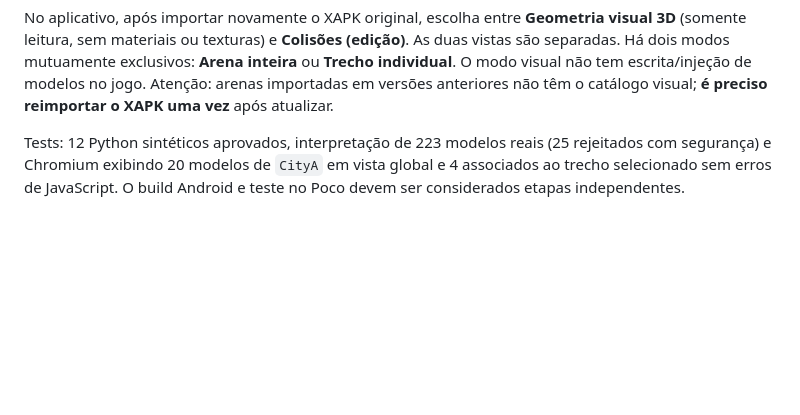
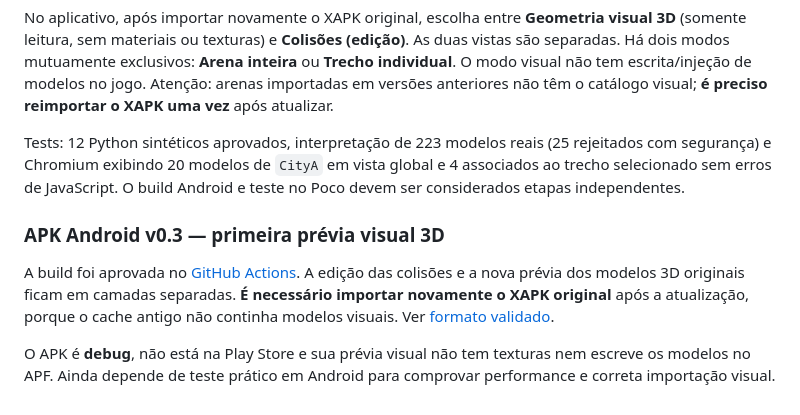
Before and after one commit to Nicky7x/Riptige, a Markdown page: README.md, the part around the change. GitHub-like rendering; blank space fills up the shorter version.

Commit message:
docs: registrar build Android visual v0.3 aprovada e testes realizados

```diff
--- a/README.md
+++ b/README.md
@@ -131,3 +131,10 @@ A leitura de `VuStaticModelAsset/Level` avançou: **223/248 modelos de nível**
 No aplicativo, após importar novamente o XAPK original, escolha entre **Geometria visual 3D** (somente leitura, sem materiais ou texturas) e **Colisões (edição)**. As duas vistas são separadas. Há dois modos mutuamente exclusivos: **Arena inteira** ou **Trecho individual**. O modo visual não tem escrita/injeção de modelos no jogo. Atenção: arenas importadas em versões anteriores não têm o catálogo visual; **é preciso reimportar o XAPK uma vez** após atualizar.
 
 Tests: 12 Python sintéticos aprovados, interpretação de 223 modelos reais (25 rejeitados com segurança) e Chromium exibindo 20 modelos de `CityA` em vista global e 4 associados ao trecho selecionado sem erros de JavaScript. O build Android e teste no Poco devem ser considerados etapas independentes.
+
+
+### APK Android v0.3 — primeira prévia visual 3D
+
+A build foi aprovada no [GitHub Actions](https://github.com/Nicky7x/Riptige/actions/runs/38314935003). A edição das colisões e a nova prévia dos modelos 3D originais ficam em camadas separadas. **É necessário importar novamente o XAPK original** após a atualização, porque o cache antigo não continha modelos visuais. Ver [formato validado](docs/VISUAL_MODELS.md).
+
+O APK é **debug**, não está na Play Store e sua prévia visual não tem texturas nem escreve os modelos no APF. Ainda depende de teste prático em Android para comprovar performance e correta importação visual.
```
